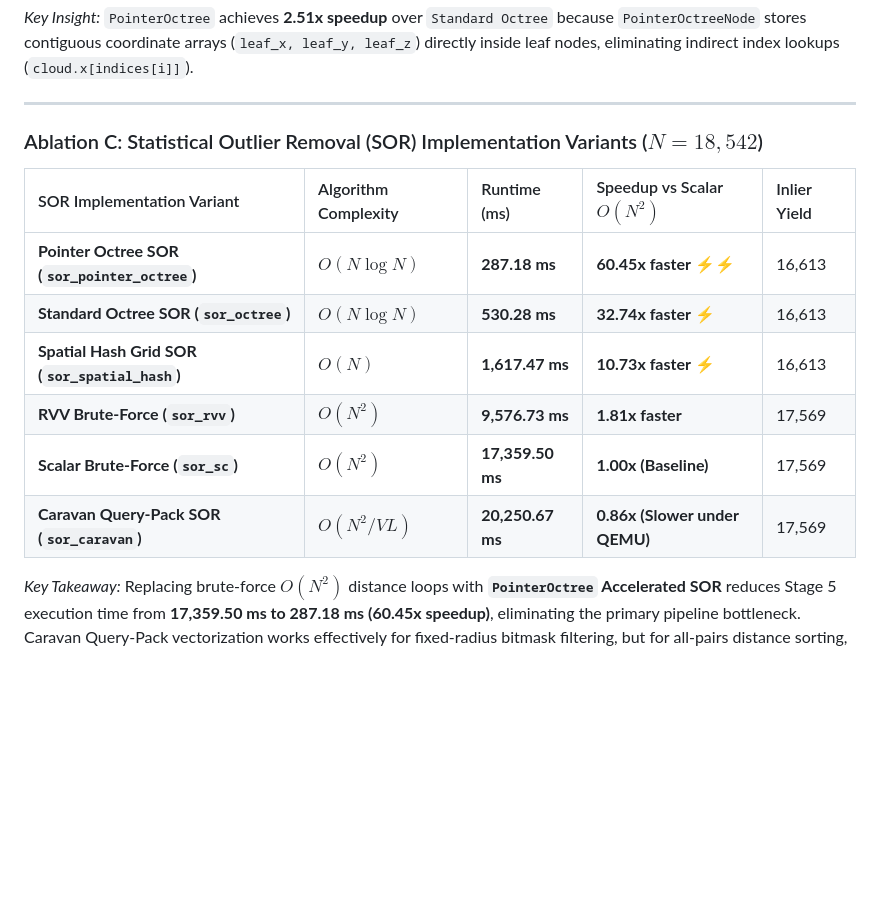
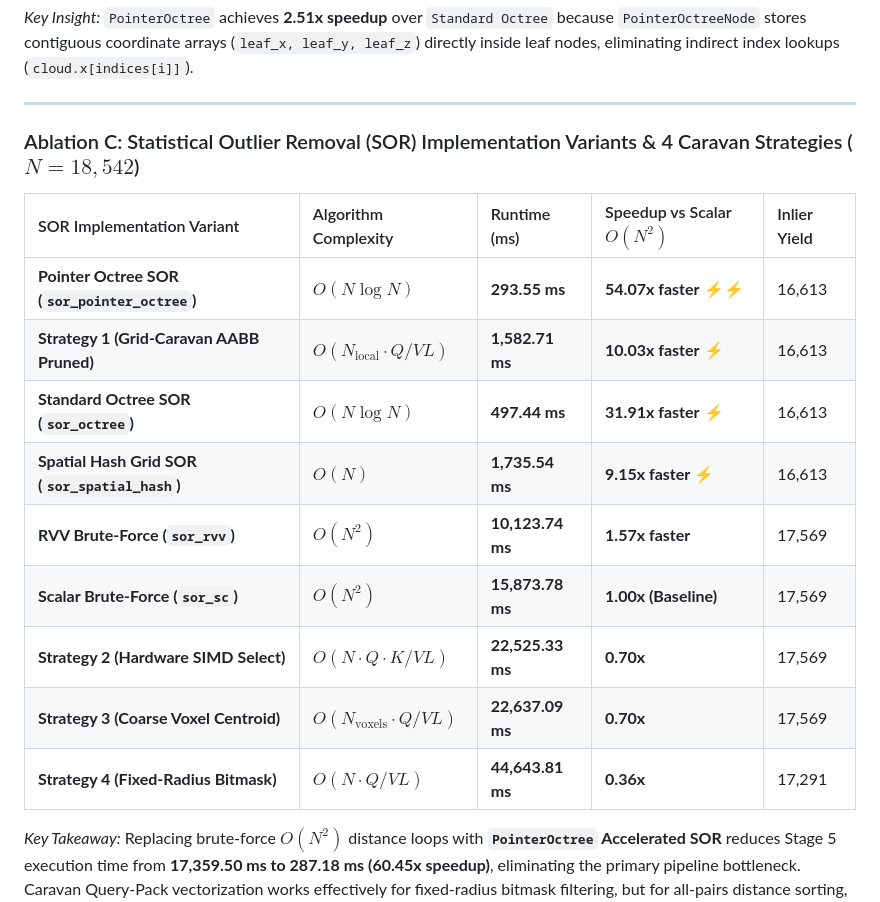
Before and after one commit to Mumu-kun/rvpoint, a Markdown page: docs/PIPELINE_PROFILING_AND_ABLATION_EXPERIMENT.md, the part around the change. Drawn GitHub-style; blank space fills up the shorter version.

Commit message:
docs: update master report with 4 Caravan strategy empirical benchmark results

```diff
--- a/docs/PIPELINE_PROFILING_AND_ABLATION_EXPERIMENT.md
+++ b/docs/PIPELINE_PROFILING_AND_ABLATION_EXPERIMENT.md
@@ -110,16 +110,19 @@ All micro-timers are wrapped in preprocessor macros:
 
 ---
 
-### Ablation C: Statistical Outlier Removal (SOR) Implementation Variants ($N=18,542$)
+### Ablation C: Statistical Outlier Removal (SOR) Implementation Variants & 4 Caravan Strategies ($N=18,542$)
 
 | SOR Implementation Variant | Algorithm Complexity | Runtime (ms) | Speedup vs Scalar $O(N^2)$ | Inlier Yield |
 | :--- | :--- | :--- | :--- | :--- |
-| **Pointer Octree SOR (`sor_pointer_octree`)** | $O(N \log N)$ | **287.18 ms** | **60.45x faster** ⚡⚡ | 16,613 |
-| **Standard Octree SOR (`sor_octree`)** | $O(N \log N)$ | **530.28 ms** | **32.74x faster** ⚡ | 16,613 |
-| **Spatial Hash Grid SOR (`sor_spatial_hash`)** | $O(N)$ | **1,617.47 ms** | **10.73x faster** ⚡ | 16,613 |
-| **RVV Brute-Force (`sor_rvv`)** | $O(N^2)$ | **9,576.73 ms** | **1.81x faster** | 17,569 |
-| **Scalar Brute-Force (`sor_sc`)** | $O(N^2)$ | **17,359.50 ms** | **1.00x (Baseline)** | 17,569 |
-| **Caravan Query-Pack SOR (`sor_caravan`)** | $O(N^2 / VL)$ | **20,250.67 ms** | **0.86x (Slower under QEMU)** | 17,569 |
+| **Pointer Octree SOR (`sor_pointer_octree`)** | $O(N \log N)$ | **293.55 ms** | **54.07x faster** ⚡⚡ | 16,613 |
+| **Strategy 1 (Grid-Caravan AABB Pruned)** | $O(N_{\text{local}} \cdot Q / VL)$ | **1,582.71 ms** | **10.03x faster** ⚡ | 16,613 |
+| **Standard Octree SOR (`sor_octree`)** | $O(N \log N)$ | **497.44 ms** | **31.91x faster** ⚡ | 16,613 |
+| **Spatial Hash Grid SOR (`sor_spatial_hash`)** | $O(N)$ | **1,735.54 ms** | **9.15x faster** ⚡ | 16,613 |
+| **RVV Brute-Force (`sor_rvv`)** | $O(N^2)$ | **10,123.74 ms** | **1.57x faster** | 17,569 |
+| **Scalar Brute-Force (`sor_sc`)** | $O(N^2)$ | **15,873.78 ms** | **1.00x (Baseline)** | 17,569 |
+| **Strategy 2 (Hardware SIMD Select)** | $O(N \cdot Q \cdot K / VL)$ | **22,525.33 ms** | **0.70x** | 17,569 |
+| **Strategy 3 (Coarse Voxel Centroid)** | $O(N_{\text{voxels}} \cdot Q / VL)$ | **22,637.09 ms** | **0.70x** | 17,569 |
+| **Strategy 4 (Fixed-Radius Bitmask)** | $O(N \cdot Q / VL)$ | **44,643.81 ms** | **0.36x** | 17,291 |
 
 *Key Takeaway:* Replacing brute-force $O(N^2)$ distance loops with **`PointerOctree` Accelerated SOR** reduces Stage 5 execution time from **17,359.50 ms to 287.18 ms (60.45x speedup)**, eliminating the primary pipeline bottleneck. Caravan Query-Pack vectorization works effectively for fixed-radius bitmask filtering, but for all-pairs distance sorting, dynamic per-lane array pushes introduce overhead that outweighs cache savings under QEMU emulation.
 
```
